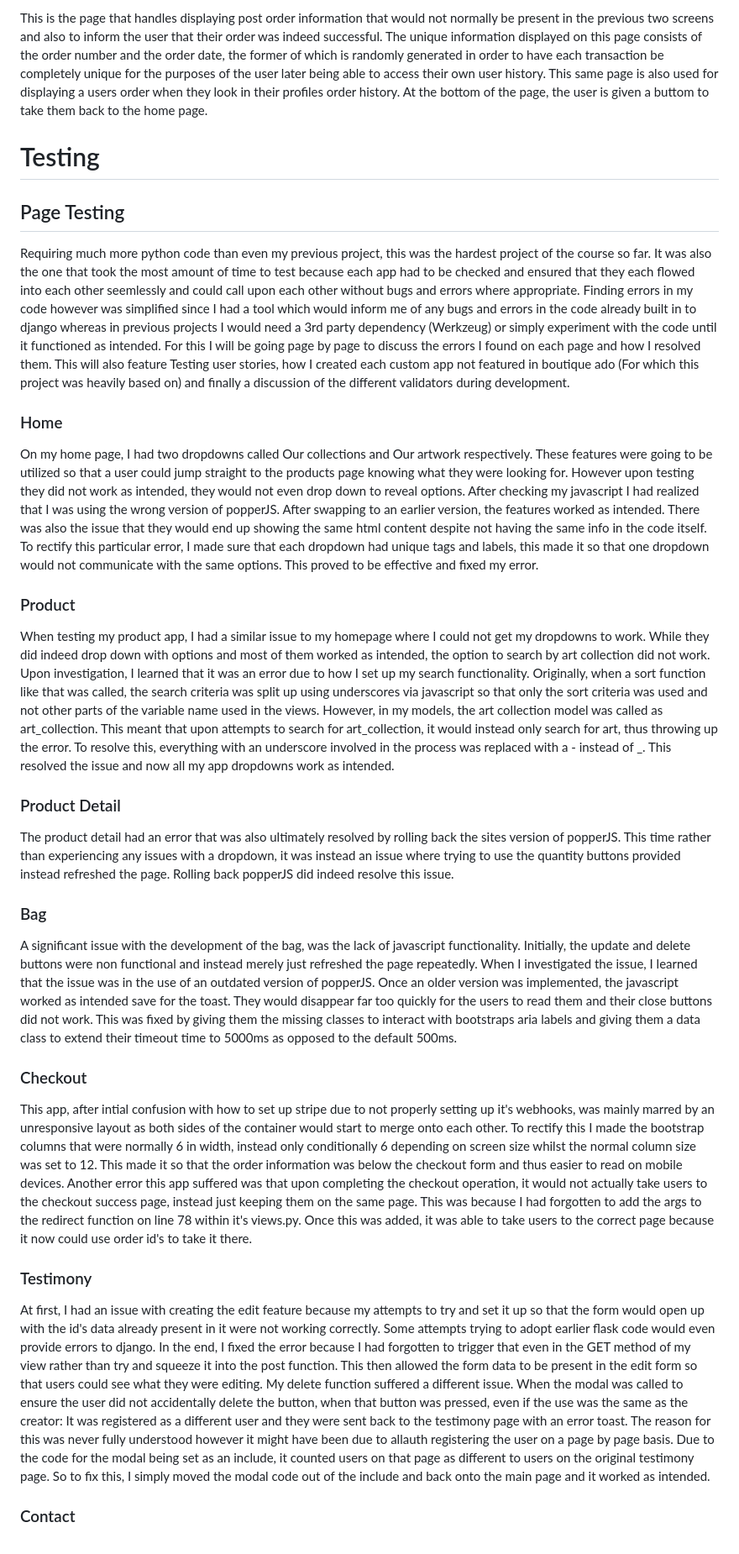
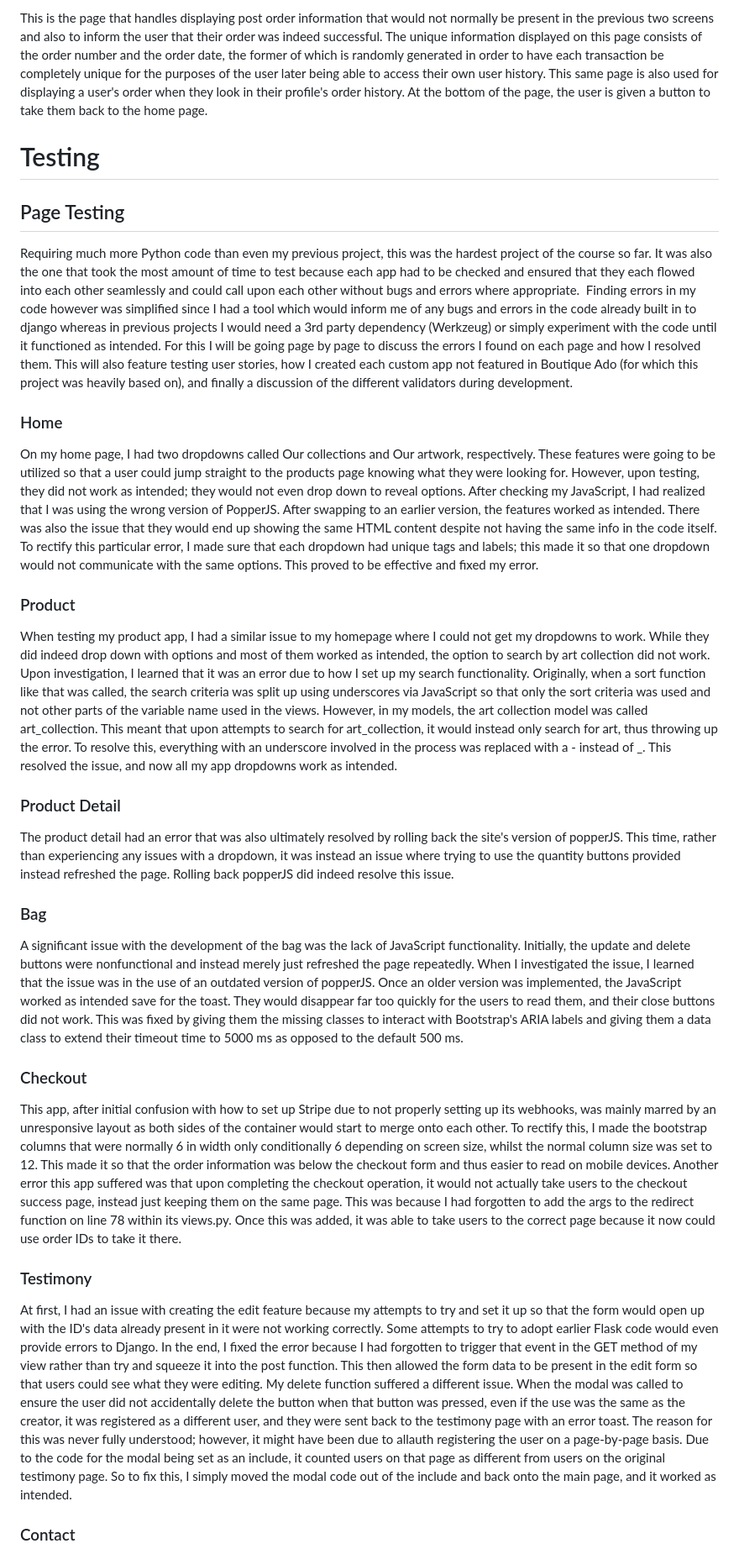
Before and after one commit to ccornfield/kals_stitches, a Markdown page: README.md, the part around the change printed below. Shown: that part at 84% size. Drawn GitHub-style.

Commit message:
Fixed the grammar of my readme using QuillBot

```diff
--- a/README.md
+++ b/README.md
@@ -218,36 +220,35 @@ The checkout app is where, through the use of stripe, the users payments are han
 
-This is the page that handles displaying post order information that would not normally be present in the previous two screens and also to inform the user that their order was indeed successful. The unique information displayed on this page consists of the order number and the order date, the former of which is randomly generated in order to have each transaction be completely unique for the purposes of the user later being able to access their own user history. This same page is also used for displaying a users order when they look in their profiles order history. At the bottom of the page, the user is given a buttom to take them back to the home page.
+This is the page that handles displaying post order information that would not normally be present in the previous two screens and also to inform the user that their order was indeed successful. The unique information displayed on this page consists of the order number and the order date, the former of which is randomly generated in order to have each transaction be completely unique for the purposes of the user later being able to access their own user history. This same page is also used for displaying a user's order when they look in their profile's order history. At the bottom of the page, the user is given a button to take them back to the home page.
 
 # Testing #
 
 ## Page Testing
 
-Requiring much more python code than even my previous project, this was the hardest project of the course so far. It was also the one that took the most amount of time to test because each app had to be checked and ensured that they each flowed into each other seemlessly and could call upon each other without bugs and errors where appropriate.  Finding errors in my code however was simplified since I had a tool which would inform me of any bugs and errors in the code already built in to django whereas in previous projects I would need a 3rd party dependency (Werkzeug) or simply experiment with the code until it functioned as intended. For this I will be going page by page to discuss the errors I found on each page and how I resolved them. This will also feature Testing user stories, how I created each custom app not featured in boutique ado (For which this project was heavily based on) and finally a discussion of the different validators during development.
+Requiring much more Python code than even my previous project, this was the hardest project of the course so far. It was also the one that took the most amount of time to test because each app had to be checked and ensured that they each flowed into each other seamlessly and could call upon each other without bugs and errors where appropriate.  Finding errors in my code however was simplified since I had a tool which would inform me of any bugs and errors in the code already built in to django whereas in previous projects I would need a 3rd party dependency (Werkzeug) or simply experiment with the code until it functioned as intended. For this I will be going page by page to discuss the errors I found on each page and how I resolved them. This will also feature testing user stories, how I created each custom app not featured in Boutique Ado (for which this project was heavily based on), and finally a discussion of the different validators during development.
 
 ### Home
 
-On my home page, I had two dropdowns called Our collections and Our artwork respectively. These features were going to be utilized so that a user could jump straight to the products page knowing what they were looking for. However upon testing they did not work as intended, they would not even drop down to reveal options. After checking my javascript I had realized that I was using the wrong version of popperJS. After swapping to an earlier version, the features worked as intended. There was also the issue that they would end up showing the same html content despite not having the same info in the code itself. To rectify this particular error, I made sure that each dropdown had unique tags and labels, this made it so that one dropdown would not communicate with the same options. This proved to be effective and fixed my error.
+On my home page, I had two dropdowns called Our collections and Our artwork, respectively. These features were going to be utilized so that a user could jump straight to the products page knowing what they were looking for. However, upon testing, they did not work as intended; they would not even drop down to reveal options. After checking my JavaScript, I had realized that I was using the wrong version of PopperJS. After swapping to an earlier version, the features worked as intended. There was also the issue that they would end up showing the same HTML content despite not having the same info in the code itself. To rectify this particular error, I made sure that each dropdown had unique tags and labels; this made it so that one dropdown would not communicate with the same options. This proved to be effective and fixed my error.
 
 ### Product
 
-When testing my product app, I had a similar issue to my homepage where I could not get my dropdowns to work. While they did indeed drop down with options and most of them worked as intended, the option to search by art collection did not work. Upon investigation, I learned that it was an error due to how I set up my search functionality. Originally, when a sort function like that was called, the search criteria was split up using underscores via javascript so that only the sort criteria was used and not other parts of the variable name used in the views. However, in my models, the art collection model was called as art_collection. This meant that upon attempts to search for art_collection, it would instead only search for art, thus throwing up the error. To resolve this, everything with an underscore involved in the process was replaced with a - instead of _. This resolved the issue and now all my app dropdowns work as intended.
+When testing my product app, I had a similar issue to my homepage where I could not get my dropdowns to work. While they did indeed drop down with options and most of them worked as intended, the option to search by art collection did not work. Upon investigation, I learned that it was an error due to how I set up my search functionality. Originally, when a sort function like that was called, the search criteria was split up using underscores via JavaScript so that only the sort criteria was used and not other parts of the variable name used in the views. However, in my models, the art collection model was called art_collection. This meant that upon attempts to search for art_collection, it would instead only search for art, thus throwing up the error. To resolve this, everything with an underscore involved in the process was replaced with a - instead of _. This resolved the issue, and now all my app dropdowns work as intended.
 
 ### Product Detail
 
-The product detail had an error that was also ultimately resolved by rolling back the sites version of popperJS. This time rather than experiencing any issues with a dropdown, it was instead an issue where trying to use the quantity buttons provided instead refreshed the page. Rolling back popperJS did indeed resolve this issue.
+The product detail had an error that was also ultimately resolved by rolling back the site's version of popperJS. This time, rather than experiencing any issues with a dropdown, it was instead an issue where trying to use the quantity buttons provided instead refreshed the page. Rolling back popperJS did indeed resolve this issue.
 
 ### Bag
 
-A significant issue with the development of the bag, was the lack of javascript functionality. Initially, the update and delete buttons were non functional and instead merely just refreshed the page repeatedly. When I investigated the issue, I learned that the issue was in the use of an outdated version of popperJS. Once an older version was implemented, the javascript worked as intended save for the toast. They would disappear far too quickly for the users to read them and their close buttons did not work. This was fixed by giving them the missing classes to interact with bootstraps aria labels and giving them a data class to extend their timeout time to 5000ms as opposed to the default 500ms.
+A significant issue with the development of the bag was the lack of JavaScript functionality. Initially, the update and delete buttons were nonfunctional and instead merely just refreshed the page repeatedly. When I investigated the issue, I learned that the issue was in the use of an outdated version of popperJS. Once an older version was implemented, the JavaScript worked as intended save for the toast. They would disappear far too quickly for the users to read them, and their close buttons did not work. This was fixed by giving them the missing classes to interact with Bootstrap's ARIA labels and giving them a data class to extend their timeout time to 5000 ms as opposed to the default 500 ms.
 
 ### Checkout
 
-This app, after intial confusion with how to set up stripe due to not properly setting up it's webhooks, was mainly marred by an unresponsive layout as both sides of the container would start to merge onto each other. To rectify this I made the bootstrap columns that were normally 6 in width, instead only conditionally 6 depending on screen size whilst the normal column size was set to 12. This made it so that the order information was below the checkout form and thus easier to read on mobile devices. Another error this app suffered was that upon completing the checkout operation, it would not actually take users to the checkout success page, instead just keeping them on the same page. This was because I had forgotten to add the args to the redirect function on line 78 within it's views.py. Once this was added, it was able to take users to the correct page because it now could use order id's to take it there.
-
+This app, after initial confusion with how to set up Stripe due to not properly setting up its webhooks, was mainly marred by an unresponsive layout as both sides of the container would start to merge onto each other. To rectify this, I made the bootstrap columns that were normally 6 in width only conditionally 6 depending on screen size, whilst the normal column size was set to 12. This made it so that the order information was below the checkout form and thus easier to read on mobile devices. Another error this app suffered was that upon completing the checkout operation, it would not actually take users to the checkout success page, instead just keeping them on the same page. This was because I had forgotten to add the args to the redirect function on line 78 within its views.py. Once this was added, it was able to take users to the correct page because it now could use order IDs to take it there.
 
 ### Testimony
 
-At first, I had an issue with creating the edit feature because my attempts to try and set it up so that the form would open up with the id's data already present in it were not working correctly. Some attempts trying to adopt earlier flask code would even provide errors to django. In the end, I fixed the error because I had forgotten to trigger that even in the GET method of my view rather than try and squeeze it into the post function. This then allowed the form data to be present in the edit form so that users could see what they were editing. My delete function suffered a different issue. When the modal was called to ensure the user did not accidentally delete the button, when that button was pressed, even if the use was the same as the creator: It was registered as a different user and they were sent back to the testimony page with an error toast. The reason for this was never fully understood however it might have been due to allauth registering the user on a page by page basis. Due to the code for the modal being set as an include, it counted users on that page as different to users on the original testimony page. So to fix this, I simply moved the modal code out of the include and back onto the main page and it worked as intended.
+At first, I had an issue with creating the edit feature because my attempts to try and set it up so that the form would open up with the ID's data already present in it were not working correctly. Some attempts to try to adopt earlier Flask code would even provide errors to Django. In the end, I fixed the error because I had forgotten to trigger that event in the GET method of my view rather than try and squeeze it into the post function. This then allowed the form data to be present in the edit form so that users could see what they were editing. My delete function suffered a different issue. When the modal was called to ensure the user did not accidentally delete the button when that button was pressed, even if the use was the same as the creator, it was registered as a different user, and they were sent back to the testimony page with an error toast. The reason for this was never fully understood; however, it might have been due to allauth registering the user on a page-by-page basis. Due to the code for the modal being set as an include, it counted users on that page as different from users on the original testimony page. So to fix this, I simply moved the modal code out of the include and back onto the main page, and it worked as intended.
 
 ### Contact
 
```
Also changed, not shown: other parts of README.md (+39 -38 lines).
